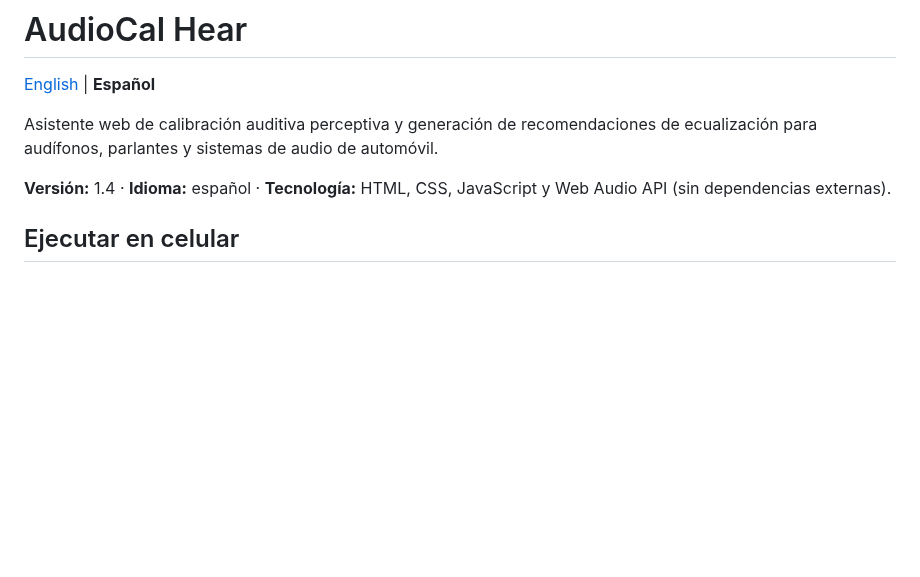
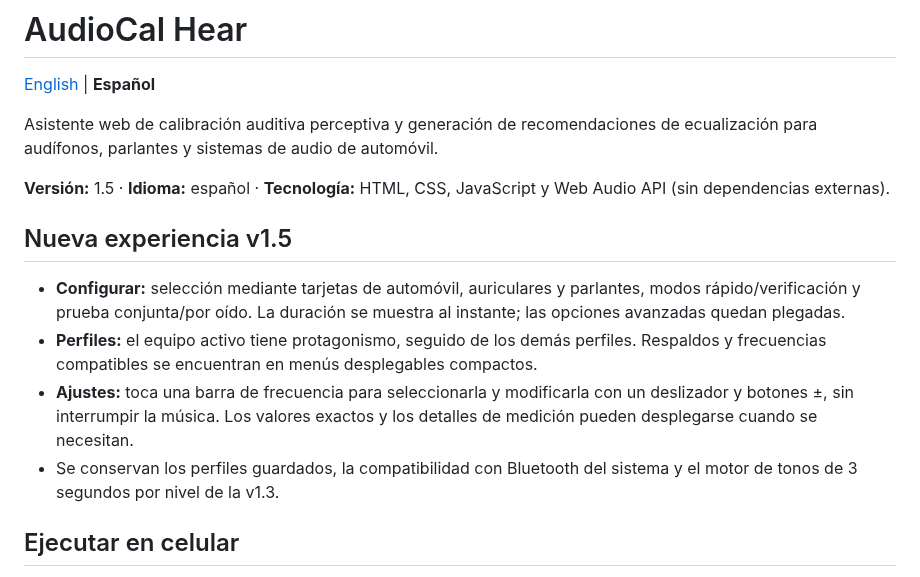
Before and after one commit to PoldKent/AudioCal-Hear, a Markdown page: README.es.md, the part around the change. Rendered like a GitHub page; blank space fills up the shorter version.

Commit message:
docs: describe v1.5 mobile UI redesign

```diff
--- a/README.es.md
+++ b/README.es.md
@@ -4,7 +4,14 @@
 
 Asistente web de calibración auditiva perceptiva y generación de recomendaciones de ecualización para audífonos, parlantes y sistemas de audio de automóvil.
 
-**Versión:** 1.4 · **Idioma:** español · **Tecnología:** HTML, CSS, JavaScript y Web Audio API (sin dependencias externas).
+**Versión:** 1.5 · **Idioma:** español · **Tecnología:** HTML, CSS, JavaScript y Web Audio API (sin dependencias externas).
+
+## Nueva experiencia v1.5
+
+- **Configurar:** selección mediante tarjetas de automóvil, auriculares y parlantes, modos rápido/verificación y prueba conjunta/por oído. La duración se muestra al instante; las opciones avanzadas quedan plegadas.
+- **Perfiles:** el equipo activo tiene protagonismo, seguido de los demás perfiles. Respaldos y frecuencias compatibles se encuentran en menús desplegables compactos.
+- **Ajustes:** toca una barra de frecuencia para seleccionarla y modificarla con un deslizador y botones ±, sin interrumpir la música. Los valores exactos y los detalles de medición pueden desplegarse cuando se necesitan.
+- Se conservan los perfiles guardados, la compatibilidad con Bluetooth del sistema y el motor de tonos de 3 segundos por nivel de la v1.3.
 
 ## Ejecutar en celular
 
```
